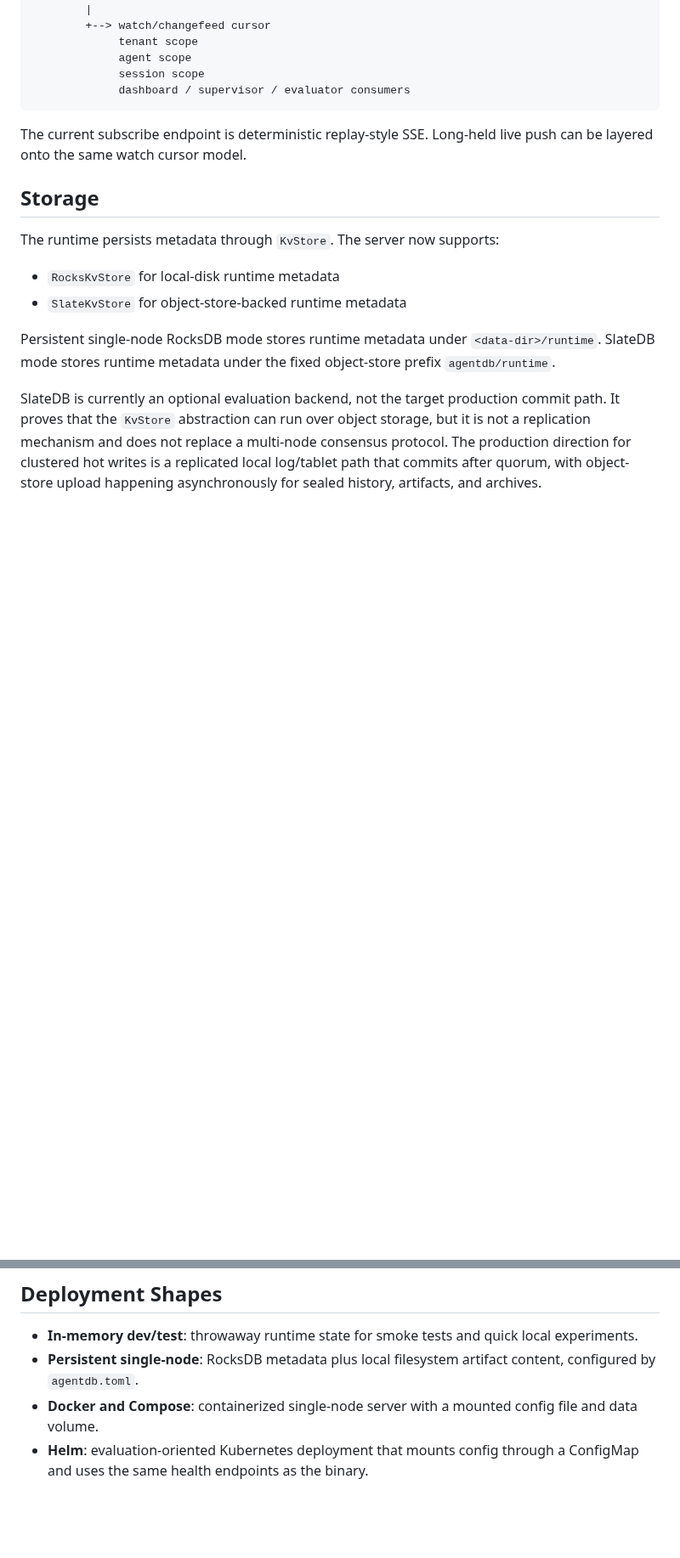
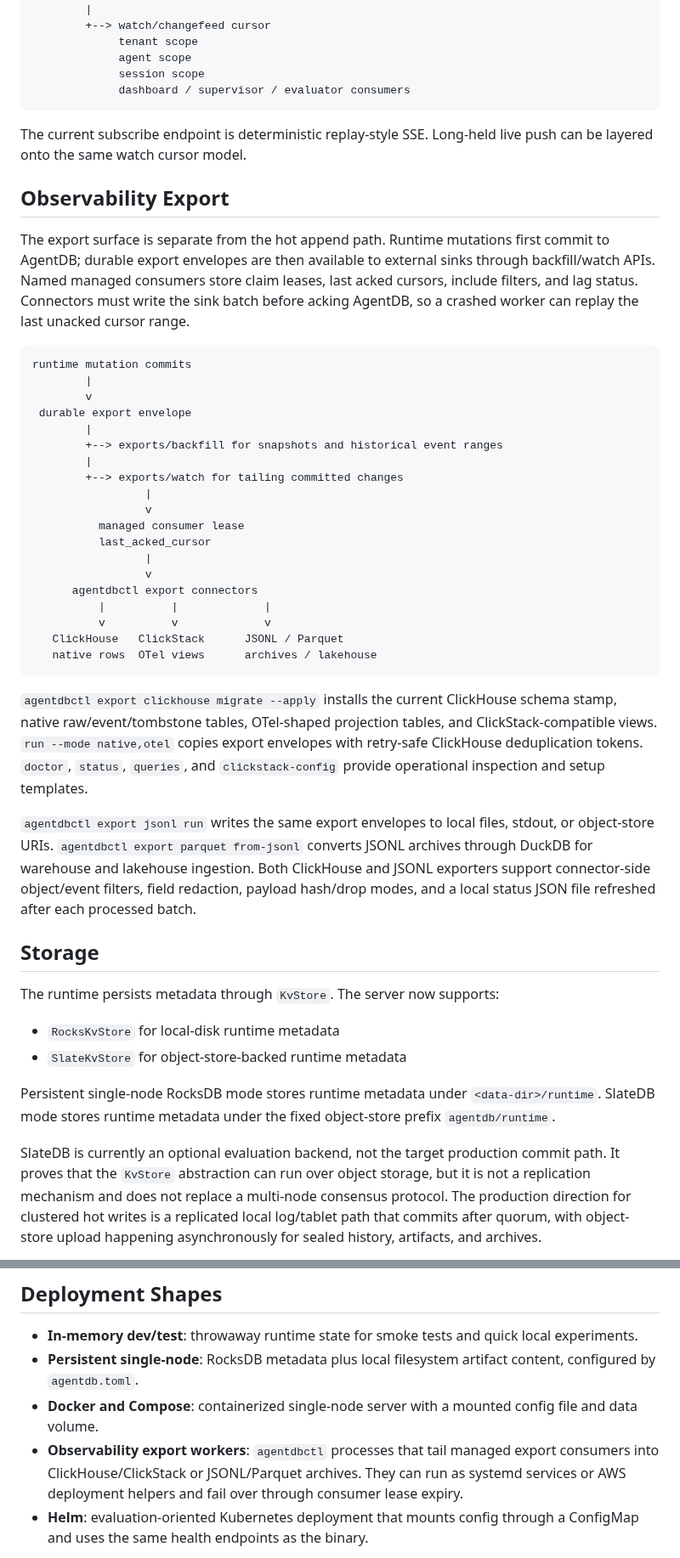
Before and after one commit to shenli/agentdb, a Markdown page: docs/architecture/ARCHITECTURE.md, 2 parts joined by grey strips. Shown at 85% size. Drawn GitHub-style; blank space fills up the shorter version.

````diff
--- a/docs/architecture/ARCHITECTURE.md
+++ b/docs/architecture/ARCHITECTURE.md
@@ -221,6 +236,51 @@ append / lifecycle / record mutation
 
 The current subscribe endpoint is deterministic replay-style SSE. Long-held
 live push can be layered onto the same watch cursor model.
+
+## Observability Export
+
+The export surface is separate from the hot append path. Runtime mutations first
+commit to AgentDB; durable export envelopes are then available to external
+sinks through backfill/watch APIs. Named managed consumers store claim leases,
+last acked cursors, include filters, and lag status. Connectors must write the
+sink batch before acking AgentDB, so a crashed worker can replay the last
+unacked cursor range.
+
+```text
+runtime mutation commits
+        |
+        v
+ durable export envelope
+        |
+        +--> exports/backfill for snapshots and historical event ranges
+        |
+        +--> exports/watch for tailing committed changes
+                 |
+                 v
+          managed consumer lease
+          last_acked_cursor
+                 |
+                 v
+      agentdbctl export connectors
+          |          |             |
+          v          v             v
+   ClickHouse   ClickStack      JSONL / Parquet
+   native rows  OTel views      archives / lakehouse
+```
+
+`agentdbctl export clickhouse migrate --apply` installs the current
+ClickHouse schema stamp, native raw/event/tombstone tables, OTel-shaped
+projection tables, and ClickStack-compatible views. `run --mode native,otel`
+copies export envelopes with retry-safe ClickHouse deduplication tokens.
+`doctor`, `status`, `queries`, and `clickstack-config` provide operational
+inspection and setup templates.
+
+`agentdbctl export jsonl run` writes the same export envelopes to local files,
+stdout, or object-store URIs. `agentdbctl export parquet from-jsonl` converts
+JSONL archives through DuckDB for warehouse and lakehouse ingestion. Both
+ClickHouse and JSONL exporters support connector-side object/event filters,
+field redaction, payload hash/drop modes, and a local status JSON file refreshed
+after each processed batch.
 
 ## Storage
 
@@ -333,6 +393,10 @@ session lifecycle, storage, and restore endpoints.
   content, configured by `agentdb.toml`.
 - **Docker and Compose**: containerized single-node server with a mounted config
   file and data volume.
+- **Observability export workers**: `agentdbctl` processes that tail managed
+  export consumers into ClickHouse/ClickStack or JSONL/Parquet archives. They
+  can run as systemd services or AWS deployment helpers and fail over through
+  consumer lease expiry.
 - **Helm**: evaluation-oriented Kubernetes deployment that mounts config through
   a ConfigMap and uses the same health endpoints as the binary.
 
````
Also changed, not shown: other parts of docs/architecture/ARCHITECTURE.md (+15 -0 lines), README.md (+32 -29 lines), docs/architecture/DESIGN.md (+27 -0 lines).
